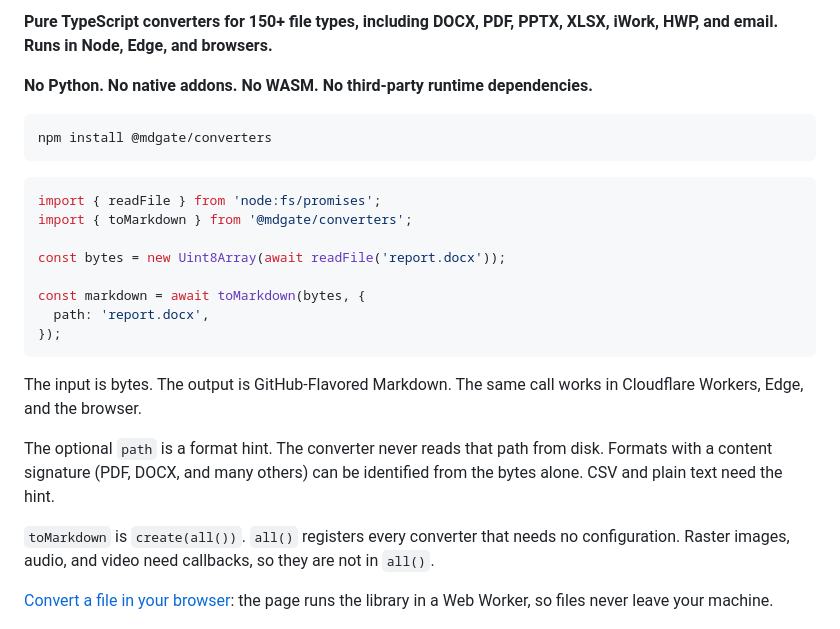
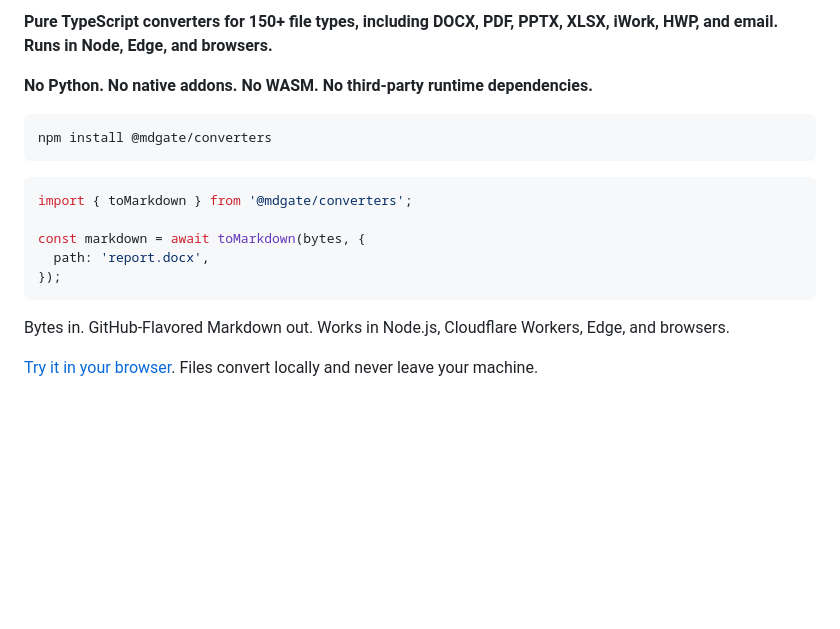
Before and after one commit to mdgate/converters, a Markdown page: README.md, the part around one of its changes. Rendered like a GitHub page; blank space fills up the shorter version.

````diff
--- a/README.md
+++ b/README.md
@@ -14,23 +14,16 @@ npm install @mdgate/converters
 ```
 
 ```ts
-import { readFile } from 'node:fs/promises';
 import { toMarkdown } from '@mdgate/converters';
-
-const bytes = new Uint8Array(await readFile('report.docx'));
 
 const markdown = await toMarkdown(bytes, {
   path: 'report.docx',
 });
 ```
 
-The input is bytes. The output is GitHub-Flavored Markdown. The same call works in Cloudflare Workers, Edge, and the browser.
+Bytes in. GitHub-Flavored Markdown out. Works in Node.js, Cloudflare Workers, Edge, and browsers.
 
-The optional `path` is a format hint. The converter never reads that path from disk. Formats with a content signature (PDF, DOCX, and many others) can be identified from the bytes alone. CSV and plain text need the hint.
-
-`toMarkdown` is `create(all())`. `all()` registers every converter that needs no configuration. Raster images, audio, and video need callbacks, so they are not in `all()`.
-
-[Convert a file in your browser](https://convert.mdgate.dev): the page runs the library in a Web Worker, so files never leave your machine.
+[Try it in your browser](https://convert.mdgate.dev). Files convert locally and never leave your machine.
 
 <p align="center">
   <a href="https://convert.mdgate.dev">
````
Also changed, not shown: other parts of README.md (+2 -51 lines).
